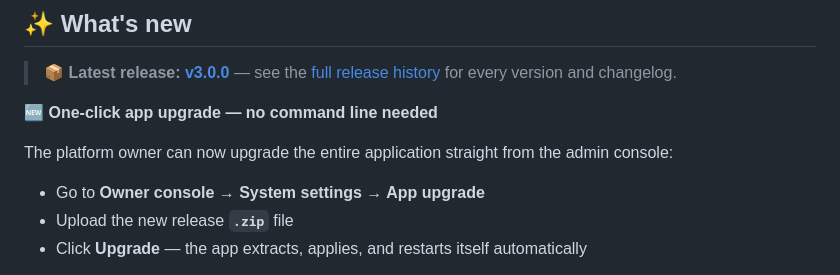
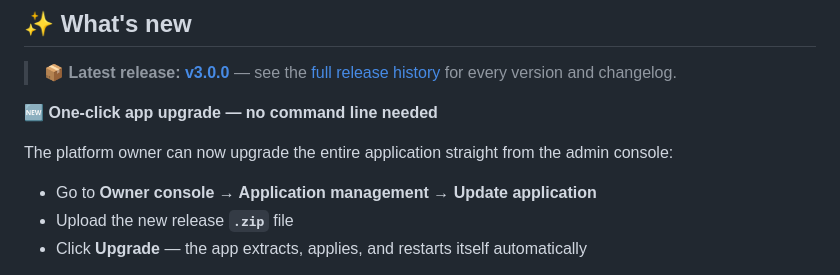
Before and after one commit to moradiashivam/digital-entry-exit-register-for-library, a Markdown page: README.md, the part around the change. Rendered like a GitHub page.

Commit message:
Update app upgrade instructions in README

```diff
--- a/README.md
+++ b/README.md
@@ -39,7 +39,7 @@
 The platform owner can now upgrade the entire application straight from the admin
 console:
 
-- Go to **Owner console → System settings → App upgrade**
+- Go to **Owner console → Application management → Update application**
 - Upload the new release **`.zip`** file
 - Click **Upgrade** — the app extracts, applies, and restarts itself automatically
 
```
